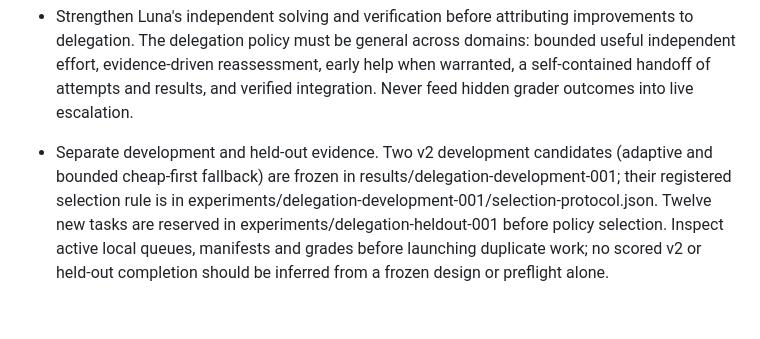
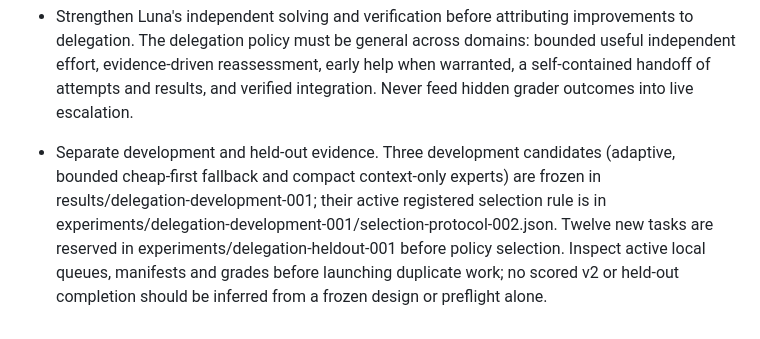
Before and after one commit to tenet-diver/TTGL, a Markdown page: AGENTS.md, the part around the change. Drawn GitHub-style.

```diff
--- a/AGENTS.md
+++ b/AGENTS.md
@@ -28,4 +28,4 @@
 
 - User's follow-up target: aim for 95% lower total task model inference cost while retaining at least 95% of matched Sol-only accuracy. This is relative retention, not a five-point absolute margin, and a target rather than a result to guarantee. Include all controller, expert and integration inference. Keep token-rate scenarios distinct from actual cash expense and full deployment cost.
 - Strengthen Luna's independent solving and verification before attributing improvements to delegation. The delegation policy must be general across domains: bounded useful independent effort, evidence-driven reassessment, early help when warranted, a self-contained handoff of attempts and results, and verified integration. Never feed hidden grader outcomes into live escalation.
-- Separate development and held-out evidence. Two v2 development candidates (adaptive and bounded cheap-first fallback) are frozen in results/delegation-development-001; their registered selection rule is in experiments/delegation-development-001/selection-protocol.json. Twelve new tasks are reserved in experiments/delegation-heldout-001 before policy selection. Inspect active local queues, manifests and grades before launching duplicate work; no scored v2 or held-out completion should be inferred from a frozen design or preflight alone.
+- Separate development and held-out evidence. Three development candidates (adaptive, bounded cheap-first fallback and compact context-only experts) are frozen in results/delegation-development-001; their active registered selection rule is in experiments/delegation-development-001/selection-protocol-002.json. Twelve new tasks are reserved in experiments/delegation-heldout-001 before policy selection. Inspect active local queues, manifests and grades before launching duplicate work; no scored v2 or held-out completion should be inferred from a frozen design or preflight alone.
```
Also changed, not shown: docs/research/HANDOVER.md (+35 -0 lines).
